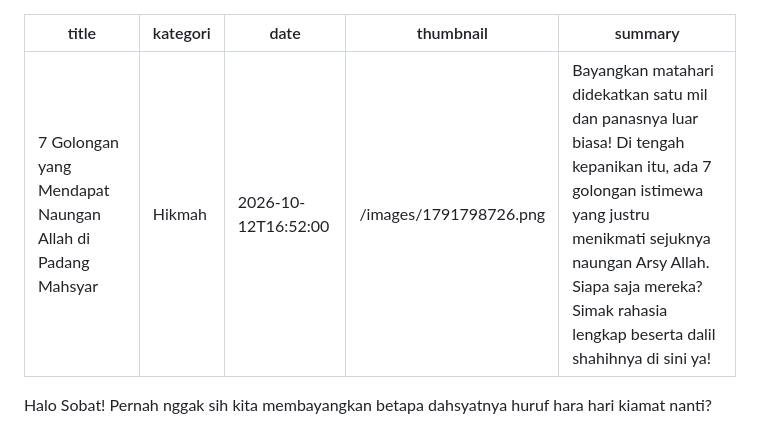
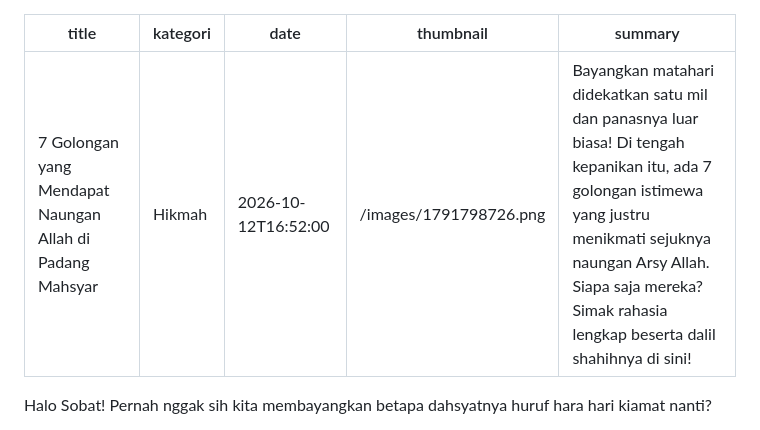
Before and after one commit to dealovadealova/syifa, a Markdown page: artikel/7-golongan-yang-mendapat-naungan-allah-di-padang-mahsyar.md, the part around the change. GitHub-like rendering.

Commit message:
Update Artikel Kajian “7-golongan-yang-mendapat-naungan-allah-di-padang-mahsyar”

```diff
--- a/artikel/7-golongan-yang-mendapat-naungan-allah-di-padang-mahsyar.md
+++ b/artikel/7-golongan-yang-mendapat-naungan-allah-di-padang-mahsyar.md
@@ -3,7 +3,7 @@ title: 7 Golongan yang Mendapat Naungan Allah di Padang Mahsyar
 kategori: Hikmah
 date: 2026-10-12T16:52:00
 thumbnail: /images/1791798726.png
-summary: Bayangkan matahari didekatkan satu mil dan panasnya luar biasa! Di tengah kepanikan itu, ada 7 golongan istimewa yang justru menikmati sejuknya naungan Arsy Allah. Siapa saja mereka? Simak rahasia lengkap beserta dalil shahihnya di sini ya!
+summary: Bayangkan matahari didekatkan satu mil dan panasnya luar biasa! Di tengah kepanikan itu, ada 7 golongan istimewa yang justru menikmati sejuknya naungan Arsy Allah. Siapa saja mereka? Simak rahasia lengkap beserta dalil shahihnya di sini!
 ---
 
 Halo Sobat! Pernah nggak sih kita membayangkan betapa dahsyatnya huruf hara hari kiamat nanti?
```
